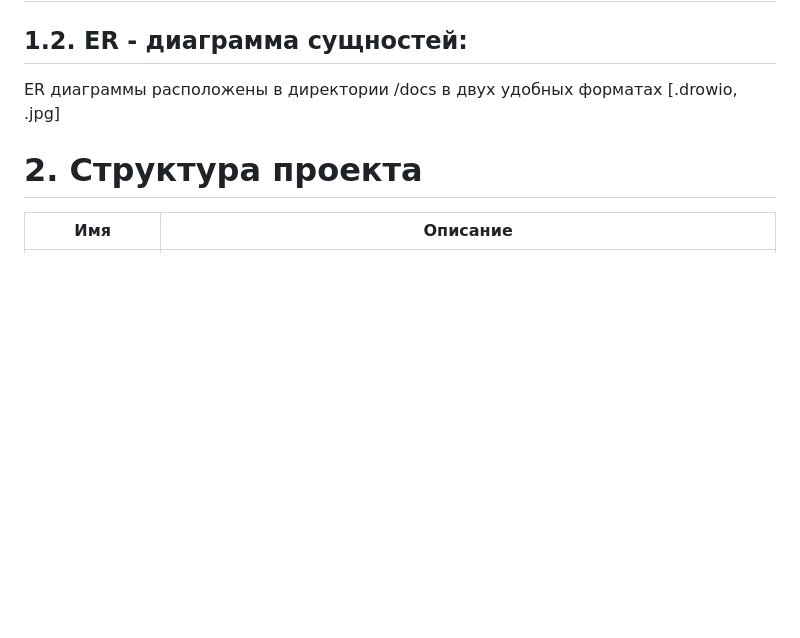
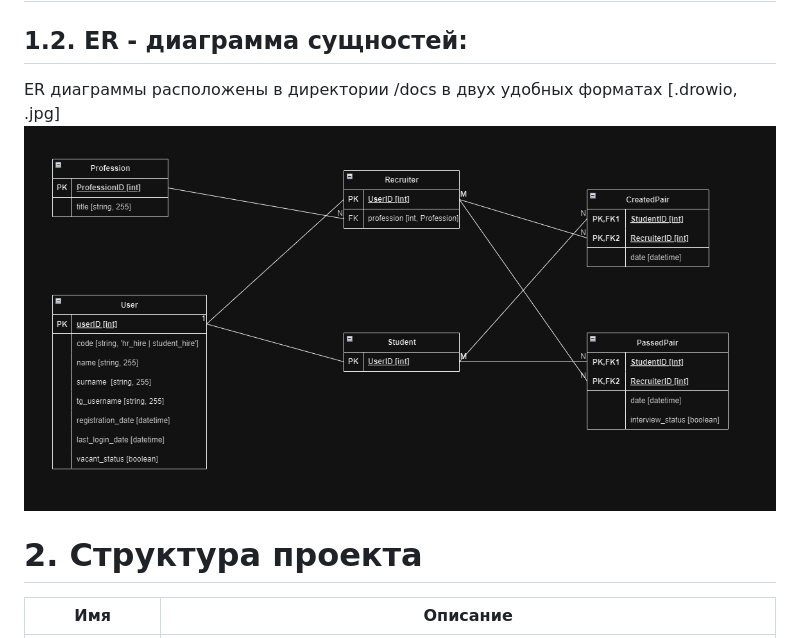
Before and after one commit to Studio-Yandex-Practicum/RandomCoffeeBotTelegram, a Markdown page: README.md, the part around the change. GitHub-like rendering; pictures changed too: docs/RandomCoffeeER.jpg; blank space fills up the shorter version.

Commit message:
fixed er diagrams and readme / add new models

```diff
--- a/README.md
+++ b/README.md
@@ -35,6 +35,7 @@ Random Coffee bot for the Telegram
 
 ## 1.2. ER - диаграмма сущностей<a id="er"></a>:
 ER диаграммы расположены в директории /docs в двух удобных форматах [.drowio, .jpg]
+![ER Диаграмма](/docs/RandomCoffeeER.jpg)
 
 # 2. Структура проекта <a id="structure"></a>
 
```
Also changed, not shown: 2 other files.
